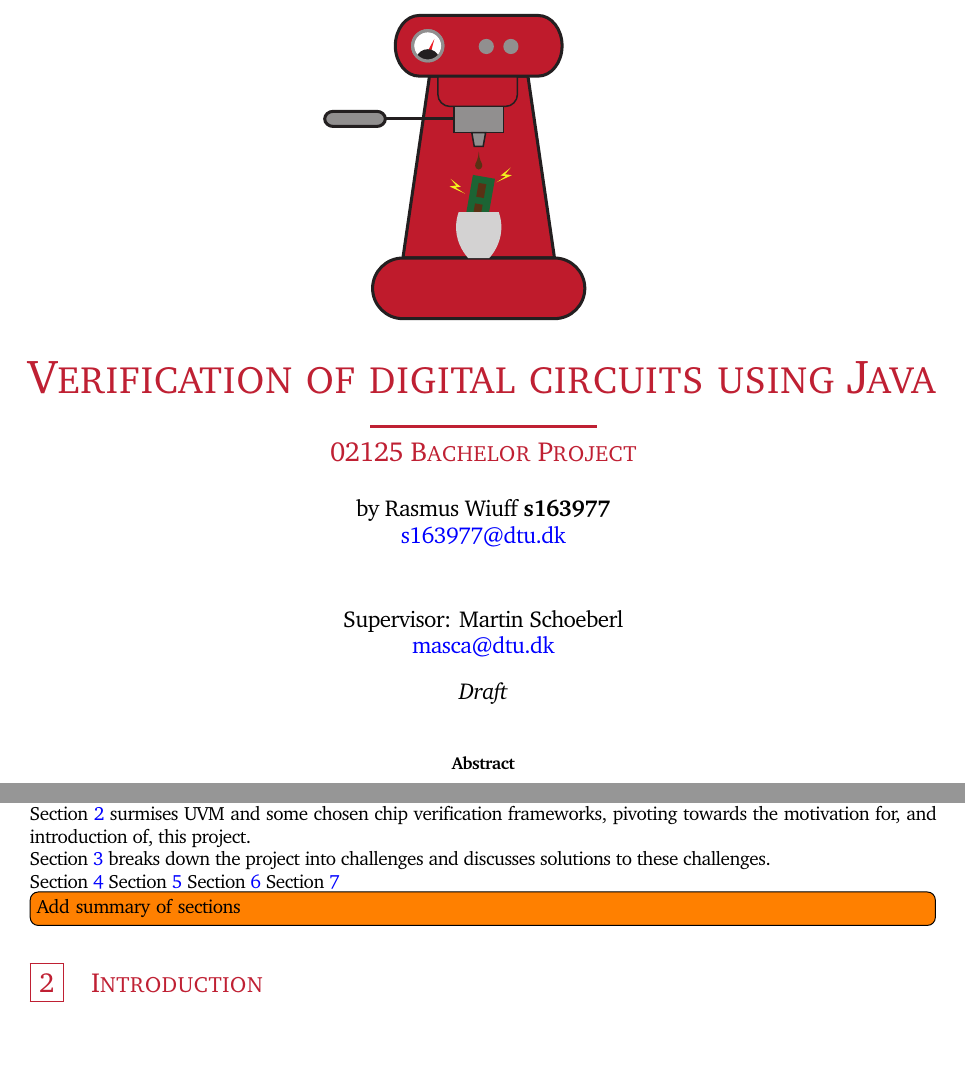
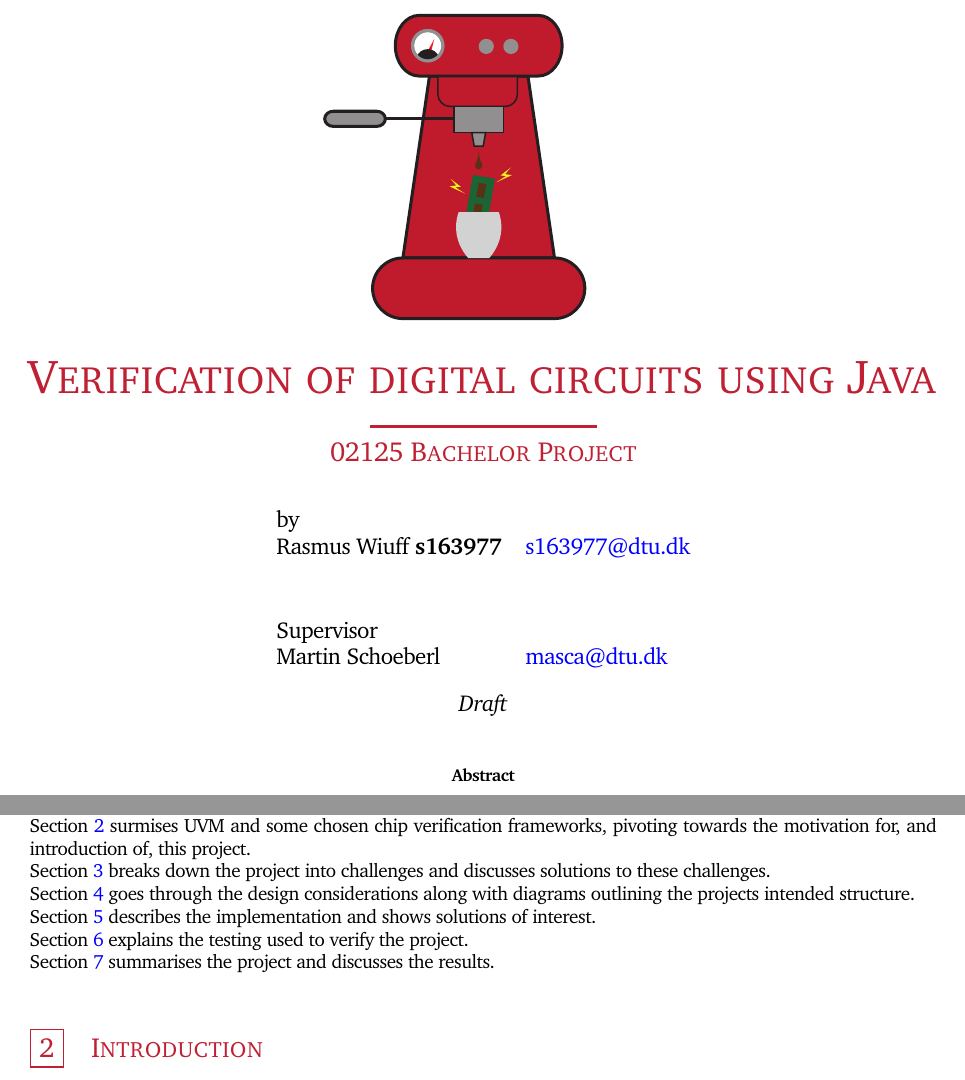
Before and after one commit to rwiuff/02125Thesis, a LaTeX thesis (Thesis.tex, which reads sections/01Summary.tex): two parts of pages 1 and 3 of 6 before the commit and two parts of pages 1 and 3 of 7 after it, joined at a grey line, cut so that both start at the same text, the shorter picture padded with empty space. Compiled offline with pdfLaTeX.

Commit message:
more MORE

```diff
--- a/Thesis.tex
+++ b/Thesis.tex
@@ -147,6 +147,8 @@
 % For pseudocode setup insert pseudox snippet
 % -------------------------------------------
 
+\usepackage{titling}
+
 \begin{document}
 
 \titleformat{\section}[block]
@@ -164,9 +166,17 @@
 \titlespacing{\subsubsection}
 {12pc}{1.5ex plus .1ex minus .2ex}{1pc}
 
+% \title{\vspace{-5em}\hspace{-2em}\includegraphics[width=.3\textwidth]{graphics/steelbrew.eps}\lb\vspace{.5em}\Huge\scshape\color{DTUred} \titl\lb\vspace{-4mm}\rule{4cm}{0.5mm}\lb\Large{\presub \aftersub}}
+% \author{by \auth \textbf{\NO}\lb \href{mailto:s163977@dtu.dk}{s163977@dtu.dk}\vspace{2.5em}\lb Supervisor: Martin Schoeberl\lb\href{mailto:masca@dtu.dk}{masca@dtu.dk}}
+% \date{\datum}
+
 \title{\vspace{-5em}\hspace{-2em}\includegraphics[width=.3\textwidth]{graphics/steelbrew.eps}\lb\vspace{.5em}\Huge\scshape\color{DTUred} \titl\lb\vspace{-4mm}\rule{4cm}{0.5mm}\lb\Large{\presub \aftersub}}
-\author{by \auth \textbf{\NO}\lb \href{mailto:s163977@dtu.dk}{s163977@dtu.dk}\vspace{2.5em}\lb Supervisor: Martin Schoeberl\lb\href{mailto:masca@dtu.dk}{masca@dtu.dk}}
 \date{\datum}
+\preauthor{\begin{center}
+        \large \lineskip 0.5em%
+        \begin{tabular}[t]{ll}}
+            \author{by & \\ \auth \textbf{\NO} & \href{mailto:s163977@dtu.dk}{s163977@dtu.dk}\vspace{2.5em} \\ Supervisor & \\ Martin Schoeberl & \href{mailto:masca@dtu.dk}{masca@dtu.dk}}
+            \postauthor{\end{tabular}\par\end{center}}
 
 \maketitle
 
--- a/sections/01Summary.tex
+++ b/sections/01Summary.tex
@@ -4,8 +4,7 @@
 This section summarises the sections of the report.\newline
 \cref{sec:02} surmises UVM and some chosen chip verification frameworks, pivoting towards the motivation for, and introduction of, this project.\newline
 \cref{sec:03} breaks down the project into challenges and discusses solutions to these challenges.\newline
-\cref{sec:04}
-\cref{sec:05}
-\cref{sec:06}
-\cref{sec:07}
-\todo[inline]{Add summary of sections}
+\cref{sec:04} goes through the design considerations along with diagrams outlining the projects intended structure.\newline
+\cref{sec:05} describes the implementation and shows solutions of interest.\newline
+\cref{sec:06} explains the testing used to verify the project.\newline
+\cref{sec:07} summarises the project and discusses the results.\newline
```
Also changed, not shown: sections/04Design.tex (+13 -0 lines), Thesis.pdf, out/plantuml/usecase/usecase.eps (added), Thesis.tex (4 more changed lines), 1 other file.
